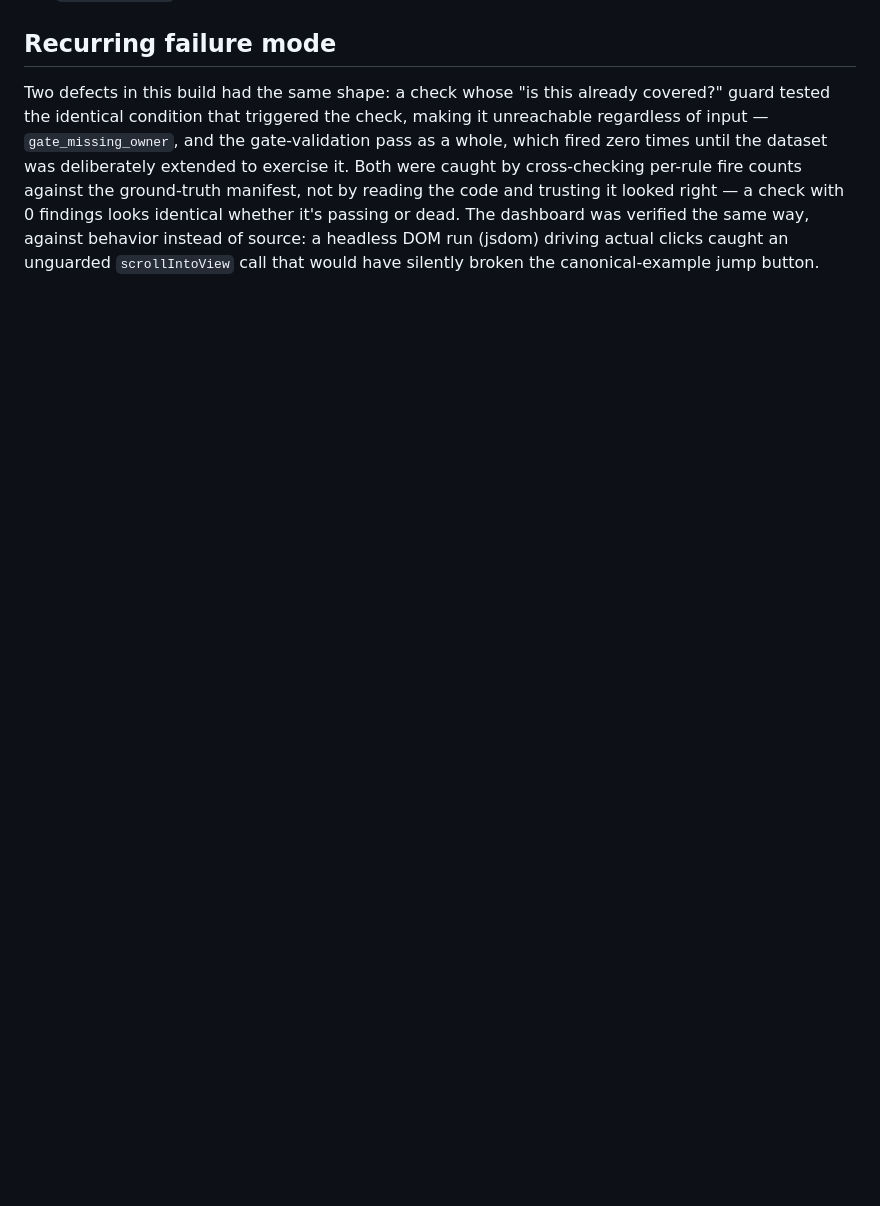
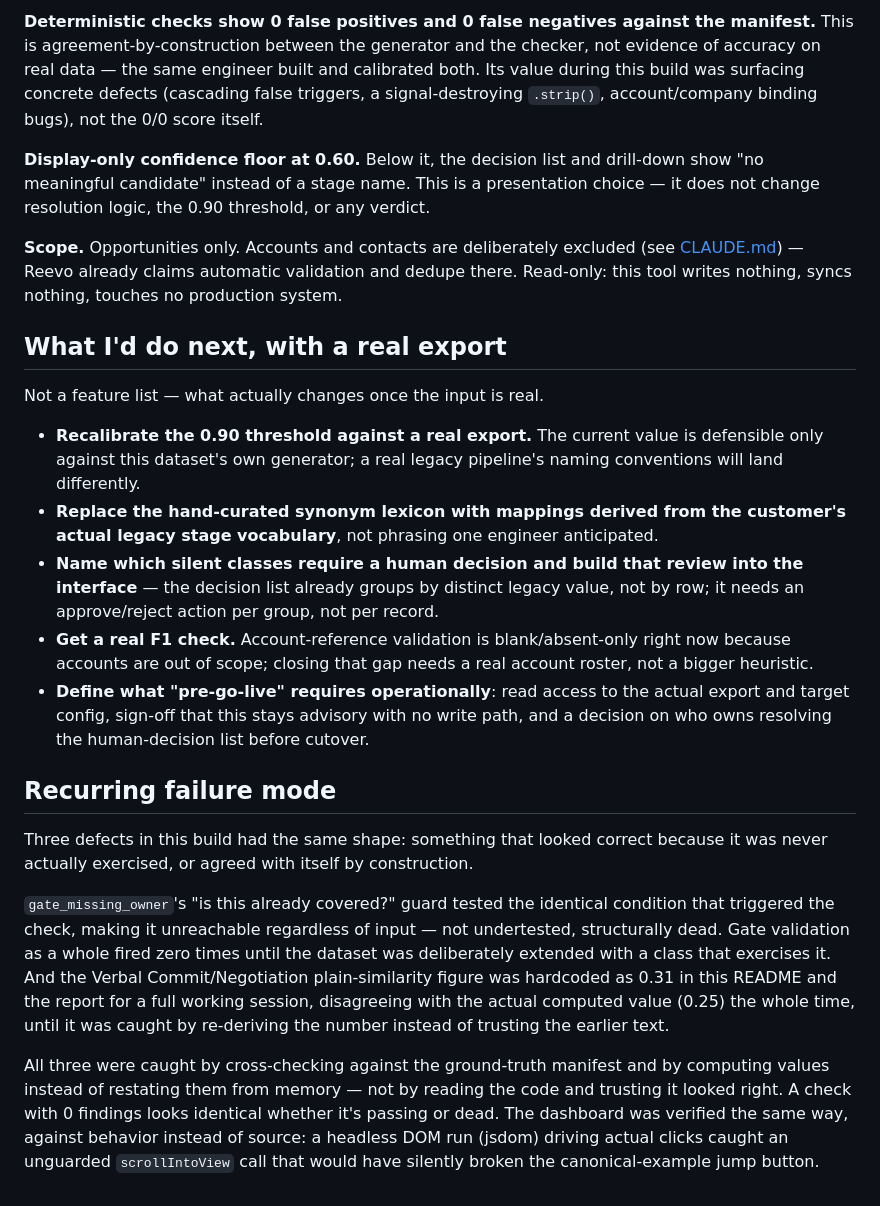
Before and after one commit to dbhag/reevo-demo, a Markdown page: README.md, the part around one of its changes. Rendered like a GitHub page; blank space fills up the shorter version.

```diff
--- a/README.md
+++ b/README.md
@@ -73,14 +94,61 @@ exactly this reason.
+**Deterministic checks show 0 false positives and 0 false negatives against
+the manifest.** This is agreement-by-construction between the generator and
+the checker, not evidence of accuracy on real data — the same engineer built
+and calibrated both. Its value during this build was surfacing concrete
+defects (cascading false triggers, a signal-destroying `.strip()`,
+account/company binding bugs), not the 0/0 score itself.
+
+**Display-only confidence floor at 0.60.** Below it, the decision list and
+drill-down show "no meaningful candidate" instead of a stage name. This is a
+presentation choice — it does not change resolution logic, the 0.90
+threshold, or any verdict.
+
+**Scope.** Opportunities only. Accounts and contacts are deliberately
+excluded (see [CLAUDE.md](CLAUDE.md)) — Reevo already claims automatic
+validation and dedupe there. Read-only: this tool writes nothing, syncs
+nothing, touches no production system.
+
+## What I'd do next, with a real export
+
+Not a feature list — what actually changes once the input is real.
+
+- **Recalibrate the 0.90 threshold against a real export.** The current
+  value is defensible only against this dataset's own generator; a real
+  legacy pipeline's naming conventions will land differently.
+- **Replace the hand-curated synonym lexicon with mappings derived from the
+  customer's actual legacy stage vocabulary**, not phrasing one engineer
+  anticipated.
+- **Name which silent classes require a human decision and build that
+  review into the interface** — the decision list already groups by
+  distinct legacy value, not by row; it needs an approve/reject action per
+  group, not per record.
+- **Get a real F1 check.** Account-reference validation is blank/absent-only
+  right now because accounts are out of scope; closing that gap needs a
+  real account roster, not a bigger heuristic.
+- **Define what "pre-go-live" requires operationally**: read access to the
+  actual export and target config, sign-off that this stays advisory with no
+  write path, and a decision on who owns resolving the human-decision list
+  before cutover.
 
 ## Recurring failure mode
 
-Two defects in this build had the same shape: a check whose "is this already
-covered?" guard tested the identical condition that triggered the check,
-making it unreachable regardless of input — `gate_missing_owner`, and the
-gate-validation pass as a whole, which fired zero times until the dataset was
-deliberately extended to exercise it. Both were caught by cross-checking
-per-rule fire counts against the ground-truth manifest, not by reading the
-code and trusting it looked right — a check with 0 findings looks identical
-whether it's passing or dead. The dashboard was verified the same way,
-against behavior instead of source: a headless DOM run (jsdom) driving actual
-clicks caught an unguarded `scrollIntoView` call that would have silently
-broken the canonical-example jump button.
+Three defects in this build had the same shape: something that looked
+correct because it was never actually exercised, or agreed with itself by
+construction.
+
+`gate_missing_owner`'s "is this already covered?" guard tested the identical
+condition that triggered the check, making it unreachable regardless of
+input — not undertested, structurally dead. Gate validation as a whole fired
+zero times until the dataset was deliberately extended with a class that
+exercises it. And the Verbal Commit/Negotiation plain-similarity figure was
+hardcoded as 0.31 in this README and the report for a full working session,
+disagreeing with the actual computed value (0.25) the whole time, until it
+was caught by re-deriving the number instead of trusting the earlier text.
+
+All three were caught by cross-checking against the ground-truth manifest
+and by computing values instead of restating them from memory — not by
+reading the code and trusting it looked right. A check with 0 findings looks
+identical whether it's passing or dead. The dashboard was verified the same
+way, against behavior instead of source: a headless DOM run (jsdom) driving
+actual clicks caught an unguarded `scrollIntoView` call that would have
+silently broken the canonical-example jump button.
```
Also changed, not shown: other parts of README.md (+76 -55 lines).
